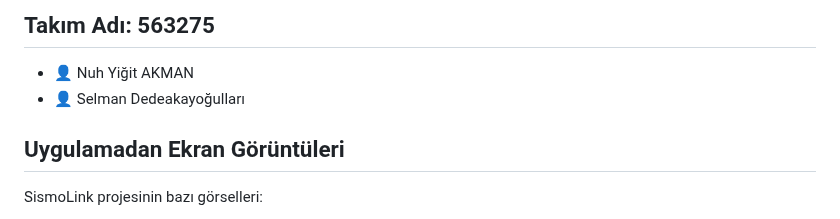
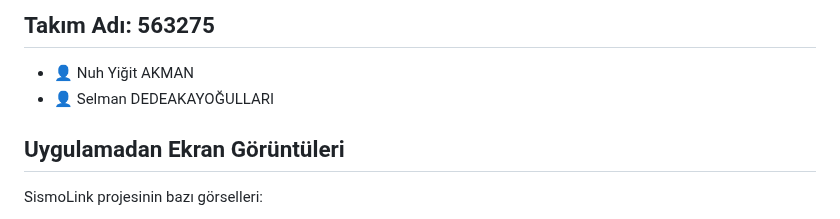
Before and after one commit to Rhalith/2vall-hackathon-project, a Markdown page: README.md, the part around the change. GitHub-like rendering.

```diff
--- a/README.md
+++ b/README.md
@@ -6,7 +6,7 @@
 
 ## Takım Adı: 563275
 - 👤 Nuh Yiğit AKMAN
-- 👤 Selman Dedeakayoğulları
+- 👤 Selman DEDEAKAYOĞULLARI
 
 ## Uygulamadan Ekran Görüntüleri
 
```
